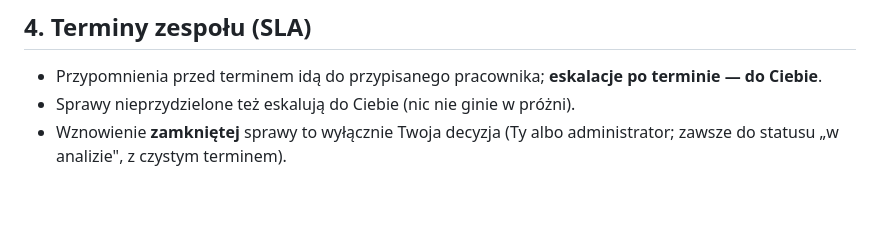
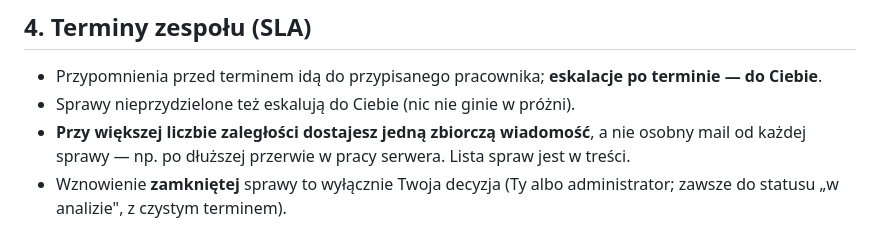
Before and after one commit to szydlowskikonrad95-art/mp-service-suite, a Markdown page: dla-klienta/instrukcje/KOORDYNATOR.md, the part around the change. Rendered like a GitHub page; blank space fills up the shorter version.

```diff
--- a/dla-klienta/instrukcje/KOORDYNATOR.md
+++ b/dla-klienta/instrukcje/KOORDYNATOR.md
@@ -60,6 +60,8 @@ czasie takie zgłoszenie i tak nie może już ruszyć, a **po 30 dniach znika ra
 - Przypomnienia przed terminem idą do przypisanego pracownika; **eskalacje po terminie — do
   Ciebie**.
 - Sprawy nieprzydzielone też eskalują do Ciebie (nic nie ginie w próżni).
+- **Przy większej liczbie zaległości dostajesz jedną zbiorczą wiadomość**, a nie osobny mail
+  od każdej sprawy — np. po dłuższej przerwie w pracy serwera. Lista spraw jest w treści.
 - Wznowienie **zamkniętej** sprawy to wyłącznie Twoja decyzja (Ty albo administrator; zawsze
   do statusu „w analizie", z czystym terminem).
 
```
Also changed, not shown: dla-klienta/instrukcje/ADMIN.md (+6 -4 lines).
